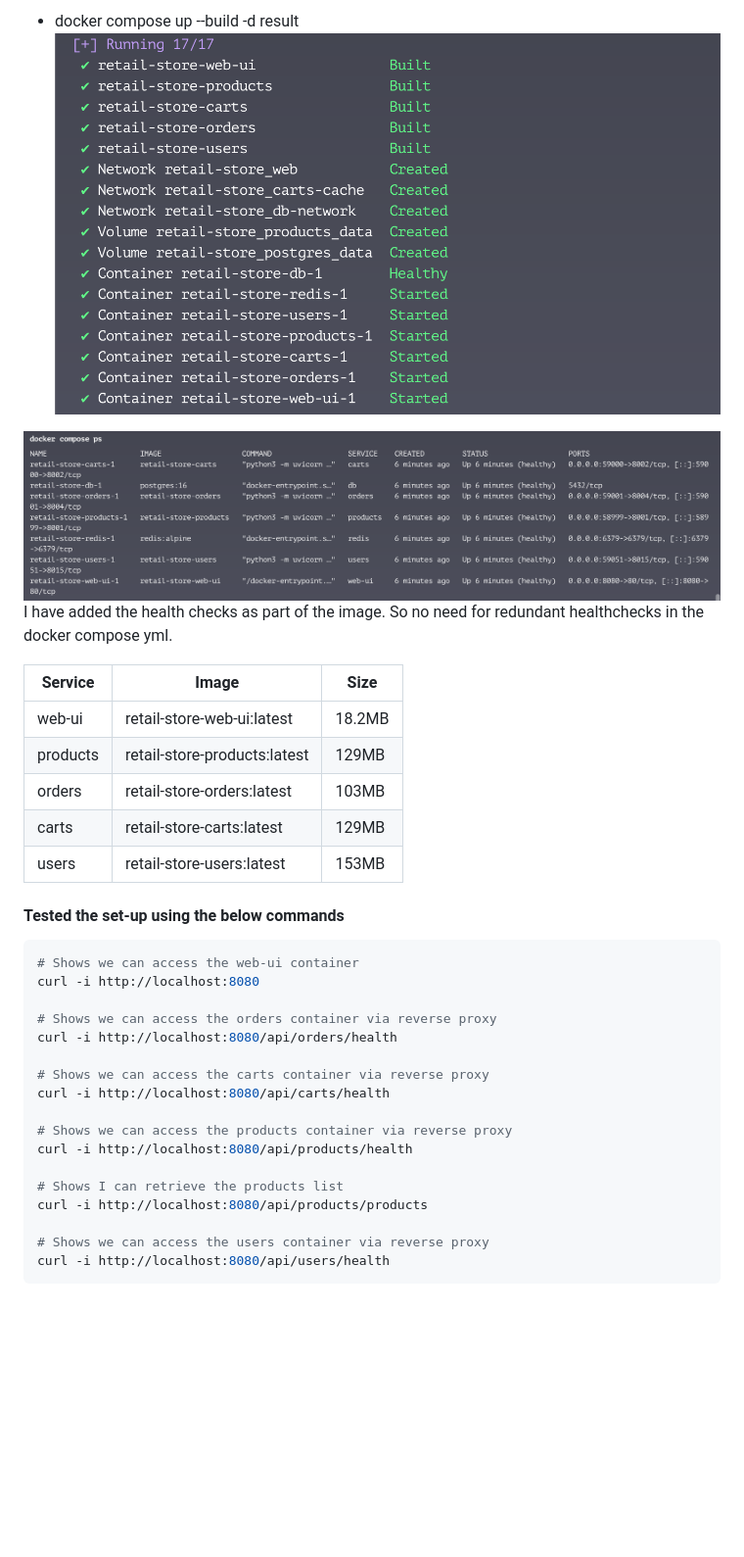
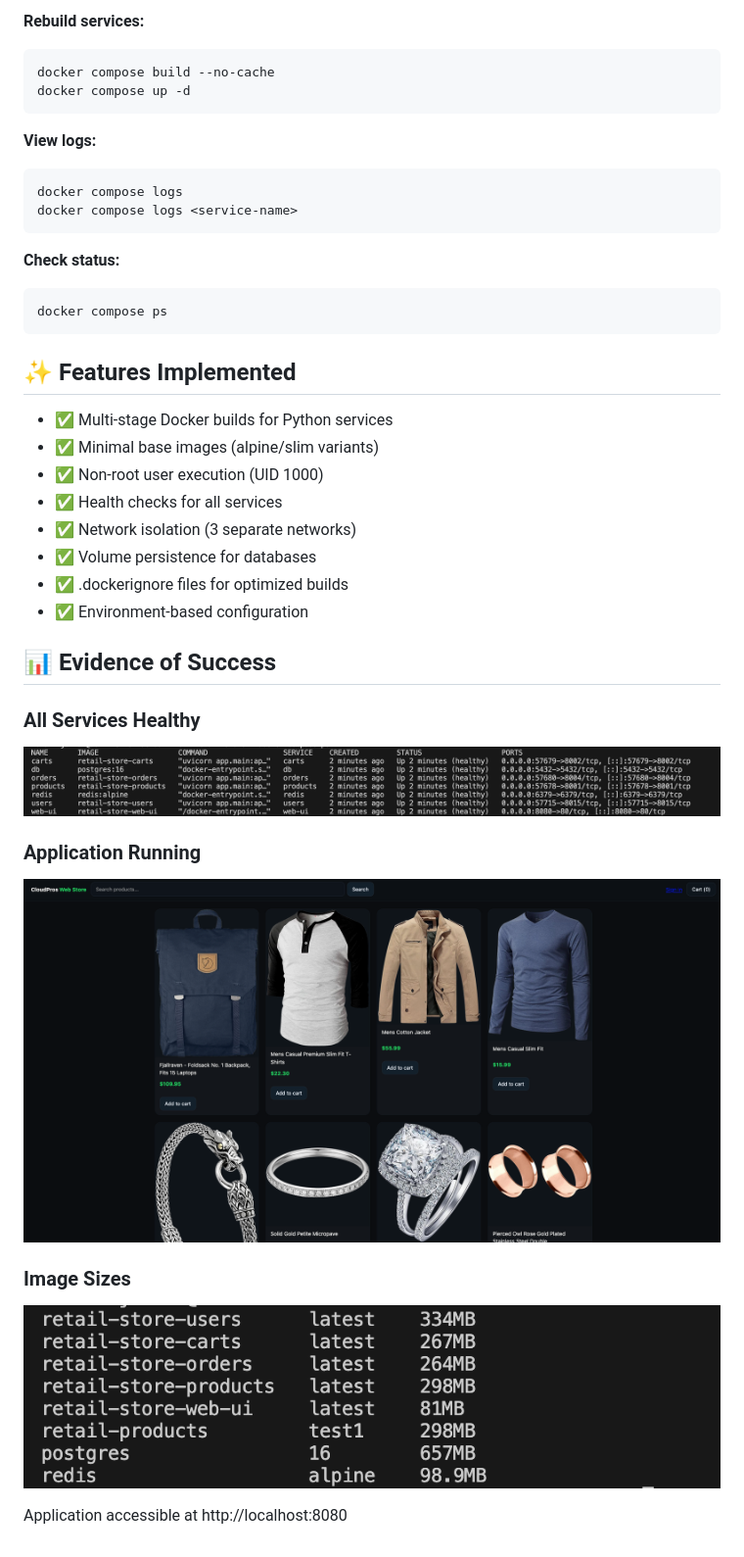
Before and after one commit to ibrahimjummah7-create/retail-store-project, a Markdown page: README.md, the part around the change printed below. Shown: that part at 98% size. Rendered like a GitHub page; pictures changed too: images/app-running.png (added), images/docker-compose-up.png (deleted), images/health-status.png (deleted); blank space fills up the shorter version.

Commit message:
Initial commit: Retail store project

````diff
--- a/README.md
+++ b/README.md
@@ -54,36 +64,41 @@ and apply them properly.
 
-- docker compose up --build -d result
-![docker-compose-up](./images/docker-compose-up.png)
+**Rebuild services:**
+```bash
+docker compose build --no-cache
+docker compose up -d
+```
 
-![health-status](./images/health-status.png)
-I have added the health checks as part of the image. So no need for redundant healthchecks in the docker compose yml.
+**View logs:**
+```bash
+docker compose logs
+docker compose logs <service-name>
+```
 
-| Service  | Image                                    | Size    |
-|----------|------------------------------------------|---------|
-| web-ui   | retail-store-web-ui:latest               | 18.2MB  |
-| products | retail-store-products:latest             | 129MB   |
-| orders   | retail-store-orders:latest               | 103MB   |
-| carts    | retail-store-carts:latest                | 129MB   |
-| users    | retail-store-users:latest                | 153MB   |
+**Check status:**
+```bash
+docker compose ps
+```
 
-#### Tested the set-up using the below commands
+## ✨ Features Implemented
 
-```bash
-# Shows we can access the web-ui container
-curl -i http://localhost:8080
+- ✅ Multi-stage Docker builds for Python services
+- ✅ Minimal base images (alpine/slim variants)
+- ✅ Non-root user execution (UID 1000)
+- ✅ Health checks for all services
+- ✅ Network isolation (3 separate networks)
+- ✅ Volume persistence for databases
+- ✅ .dockerignore files for optimized builds
+- ✅ Environment-based configuration
 
-# Shows we can access the orders container via reverse proxy
-curl -i http://localhost:8080/api/orders/health
+## 📊 Evidence of Success
 
-# Shows we can access the carts container via reverse proxy
-curl -i http://localhost:8080/api/carts/health
+### All Services Healthy
+![All services healthy](images/healthy.png)
 
-# Shows we can access the products container via reverse proxy
-curl -i http://localhost:8080/api/products/health
+### Application Running
+![Application in browser](images/app-running.png)
 
-# Shows I can retrieve the products list
-curl -i http://localhost:8080/api/products/products
+### Image Sizes
+![Docker images](images/image-sizes.png)
 
-# Shows we can access the users container via reverse proxy
-curl -i http://localhost:8080/api/users/health
-```
+Application accessible at http://localhost:8080
````
Also changed, not shown: other parts of README.md (+51 -41 lines), images/docker-compose-config.png (deleted), 7 other files.
